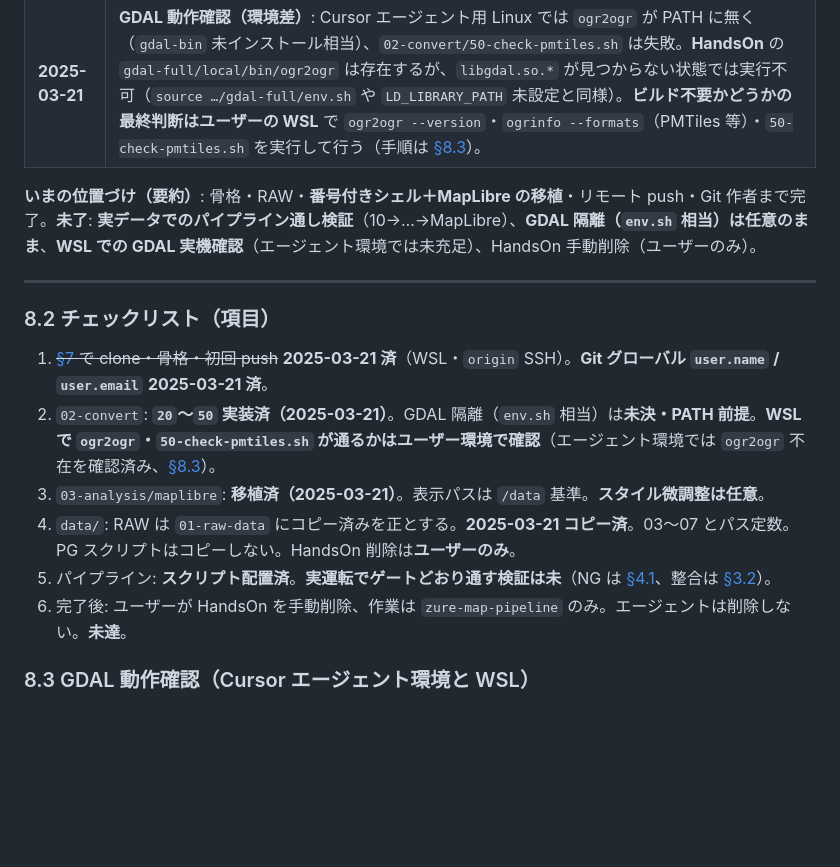
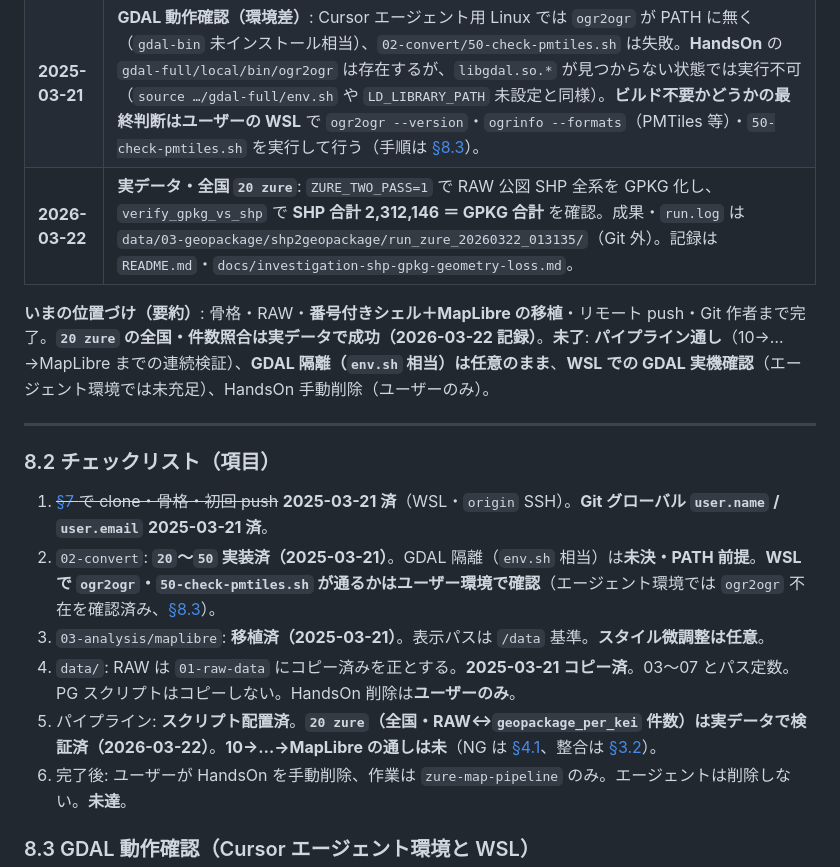
Before and after one commit to Yoshida088603/zure-map-pipeline, a Markdown page: docs/plan.md, the part around the change. Rendered like a GitHub page; blank space fills up the shorter version.

```diff
--- a/docs/plan.md
+++ b/docs/plan.md
@@ -302,8 +302,9 @@ Cursor/zure-map-pipeline/
 | **2025-03-21** | **実装移植（HandsOn → `zure-map-pipeline`）**: [§5](#sec-5) に**書かれているファイルだけ**作成・編集。`01-raw-data-preview/10-data-preview.sh`、`02-convert/20`〜`50`、`03-analysis/maplibre`（`index.html`・`main.js`・`serve.py`・`style.css`）、`README.md`。旧 `gdal-full/scripts` 相当を統合（**PostgreSQL 系・GDAL ビルド手順は含めない**）。`25` の CSV 前処理 Python は **`.sh` 内 heredoc**（別名 `.py` は置かない）。`serve.py` はリポジトリルートをドキュメントルートにし、`main.js` の PMTiles 等は **`/data/04-merge-geopackage/`・`/data/05-pmtiles/`** 基準。コミット例: `986c45b`。 |
 | **2025-03-21** | **中間形式の方針**: 分析対象が大容量でも、主幹は **GeoPackage のまま**（GeoParquet を正とする分岐は設けない）。Python 分析は GPKG＋既存スタックで対応。 |
 | **2025-03-21** | **GDAL 動作確認（環境差）**: Cursor エージェント用 Linux では `ogr2ogr` が PATH に無く（`gdal-bin` 未インストール相当）、`02-convert/50-check-pmtiles.sh` は失敗。**HandsOn** の `gdal-full/local/bin/ogr2ogr` は存在するが、`libgdal.so.*` が見つからない状態では実行不可（`source …/gdal-full/env.sh` や `LD_LIBRARY_PATH` 未設定と同様）。**ビルド不要かどうかの最終判断はユーザーの WSL** で `ogr2ogr --version`・`ogrinfo --formats`（PMTiles 等）・`50-check-pmtiles.sh` を実行して行う（手順は [§8.3](#sec-8-3)）。 |
+| **2026-03-22** | **実データ・全国 `20 zure`**: `ZURE_TWO_PASS=1` で RAW 公図 SHP 全系を GPKG 化し、`verify_gpkg_vs_shp` で **SHP 合計 2,312,146 ＝ GPKG 合計** を確認。成果・`run.log` は `data/03-geopackage/shp2geopackage/run_zure_20260322_013135/`（Git 外）。記録は `README.md`・`docs/investigation-shp-gpkg-geometry-loss.md`。 |
 
-**いまの位置づけ（要約）**: 骨格・RAW・**番号付きシェル＋MapLibre の移植**・リモート push・Git 作者まで完了。**未了**: **実データでのパイプライン通し検証**（10→…→MapLibre）、**GDAL 隔離（`env.sh` 相当）は任意のまま**、**WSL での GDAL 実機確認**（エージェント環境では未充足）、HandsOn 手動削除（ユーザーのみ）。
+**いまの位置づけ（要約）**: 骨格・RAW・**番号付きシェル＋MapLibre の移植**・リモート push・Git 作者まで完了。**`20 zure` の全国・件数照合は実データで成功（2026-03-22 記録）**。**未了**: **パイプライン通し**（10→…→MapLibre までの連続検証）、**GDAL 隔離（`env.sh` 相当）は任意のまま**、**WSL での GDAL 実機確認**（エージェント環境では未充足）、HandsOn 手動削除（ユーザーのみ）。
 
 ---
 
@@ -313,7 +314,7 @@ Cursor/zure-map-pipeline/
 2. `02-convert`: **`20`〜`50` 実装済（2025-03-21）**。GDAL 隔離（`env.sh` 相当）は**未決・PATH 前提**。**WSL で `ogr2ogr`・`50-check-pmtiles.sh` が通るかはユーザー環境で確認**（エージェント環境では `ogr2ogr` 不在を確認済み、[§8.3](#sec-8-3)）。
 3. `03-analysis/maplibre`: **移植済（2025-03-21）**。表示パスは `/data` 基準。**スタイル微調整は任意**。
 4. `data/`: RAW は `01-raw-data` にコピー済みを正とする。**2025-03-21 コピー済**。03〜07 とパス定数。PG スクリプトはコピーしない。HandsOn 削除は**ユーザーのみ**。
-5. パイプライン: **スクリプト配置済**。**実運転でゲートどおり通す検証は未**（NG は [§4.1](#sec-4-1)、整合は [§3.2](#sec-3-2)）。
+5. パイプライン: **スクリプト配置済**。**`20 zure`（全国・RAW↔`geopackage_per_kei` 件数）は実データで検証済（2026-03-22）**。**10→…→MapLibre の通しは未**（NG は [§4.1](#sec-4-1)、整合は [§3.2](#sec-3-2)）。
 6. 完了後: ユーザーが HandsOn を手動削除、作業は `zure-map-pipeline` のみ。エージェントは削除しない。**未達**。
 
 <a id="sec-8-3"></a>
```
Also changed, not shown: README.md (+12 -0 lines), docs/investigation-shp-gpkg-geometry-loss.md (+11 -0 lines).
